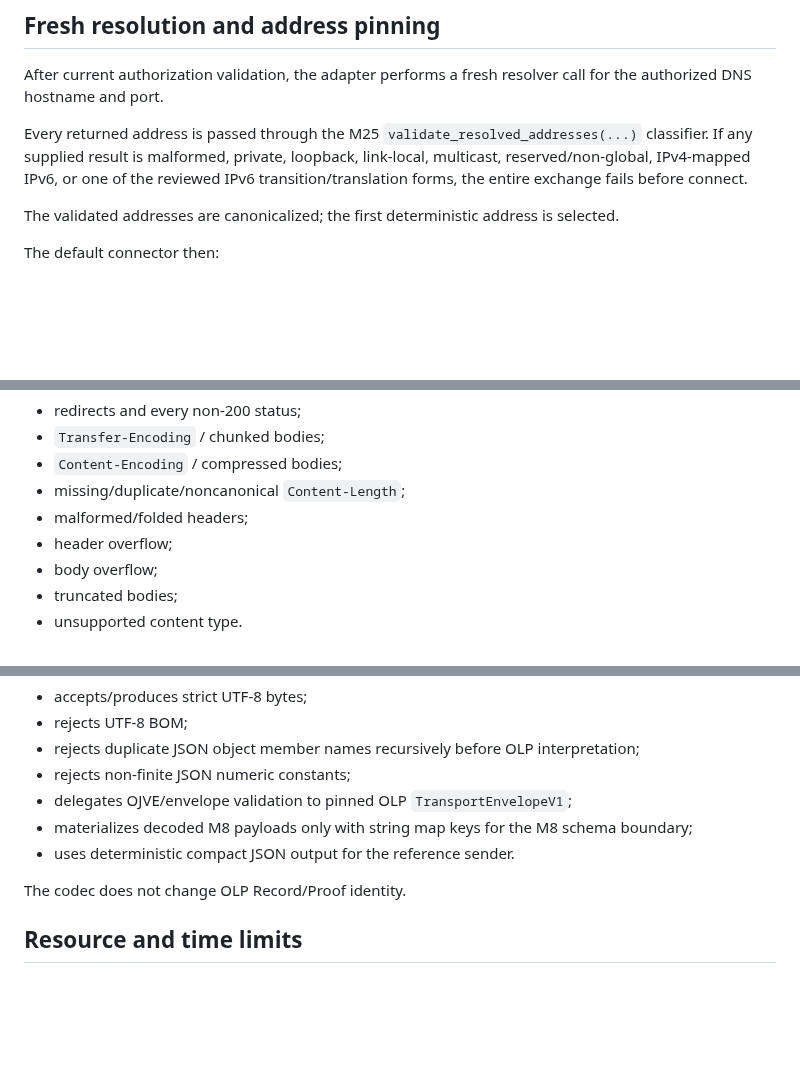
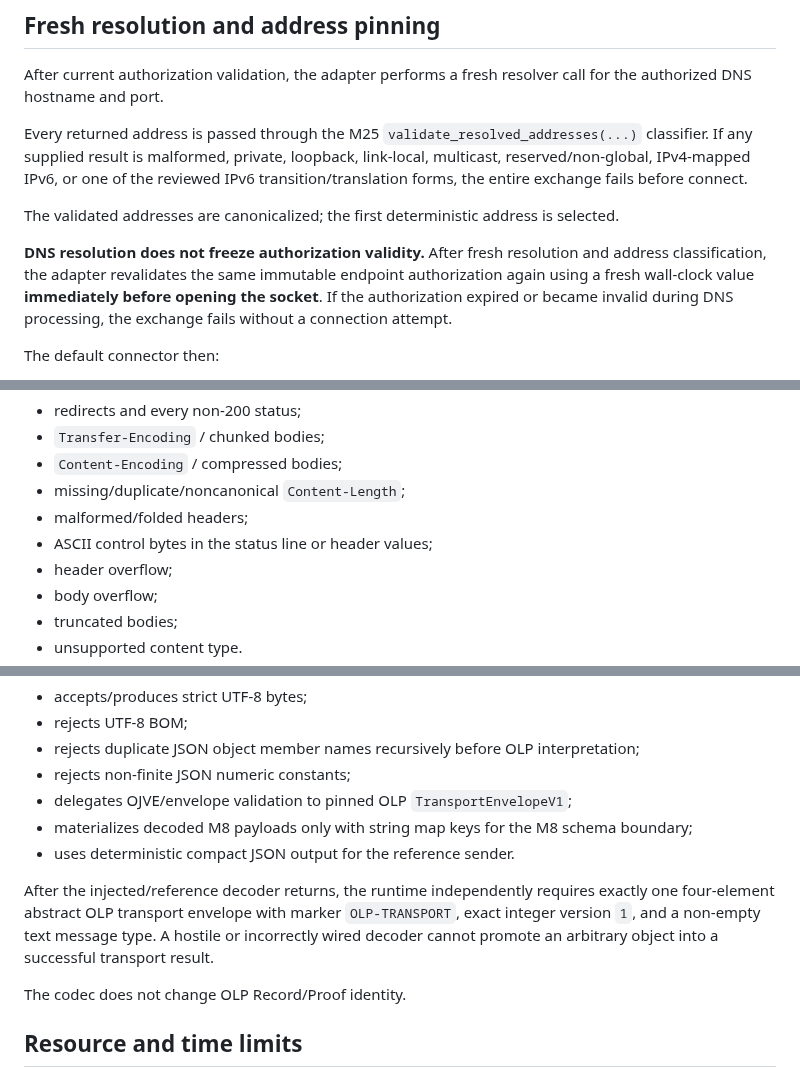
Before and after one commit to open-trust-layer/marketplace, a Markdown page: docs/authorized-https-federation-transport.md, 3 parts joined by grey strips. GitHub-like rendering; blank space fills up the shorter version.

Commit message:
Document final M26 fail-closed transport hardening

```diff
--- a/docs/authorized-https-federation-transport.md
+++ b/docs/authorized-https-federation-transport.md
@@ -90,6 +90,8 @@ Every returned address is passed through the M25 `validate_resolved_addresses(..
 
 The validated addresses are canonicalized; the first deterministic address is selected.
 
+**DNS resolution does not freeze authorization validity.** After fresh resolution and address classification, the adapter revalidates the same immutable endpoint authorization again using a fresh wall-clock value **immediately before opening the socket**. If the authorization expired or became invalid during DNS processing, the exchange fails without a connection attempt.
+
 The default connector then:
 
 - creates an IPv4 or IPv6 socket for that **numeric selected address**;
@@ -162,6 +164,7 @@ M26 rejects:
 - `Content-Encoding` / compressed bodies;
 - missing/duplicate/noncanonical `Content-Length`;
 - malformed/folded headers;
+- ASCII control bytes in the status line or header values;
 - header overflow;
 - body overflow;
 - truncated bodies;
@@ -180,6 +183,8 @@ The connection is closed after one response; there is no pooling or persistent H
 - delegates OJVE/envelope validation to pinned OLP `TransportEnvelopeV1`;
 - materializes decoded M8 payloads only with string map keys for the M8 schema boundary;
 - uses deterministic compact JSON output for the reference sender.
+
+After the injected/reference decoder returns, the runtime independently requires exactly one four-element abstract OLP transport envelope with marker `OLP-TRANSPORT`, exact integer version `1`, and a non-empty text message type. A hostile or incorrectly wired decoder cannot promote an arbitrary object into a successful transport result.
 
 The codec does not change OLP Record/Proof identity.
 
```
